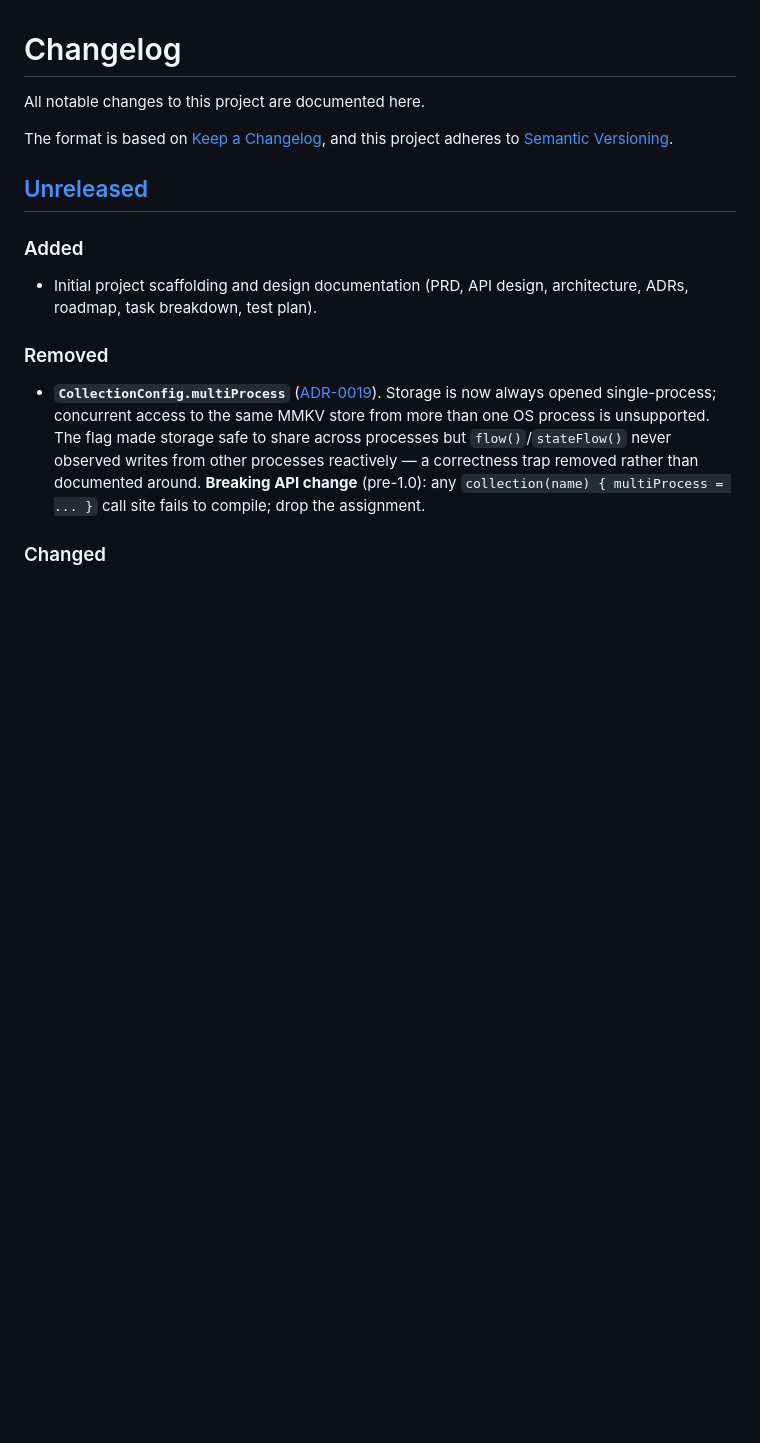
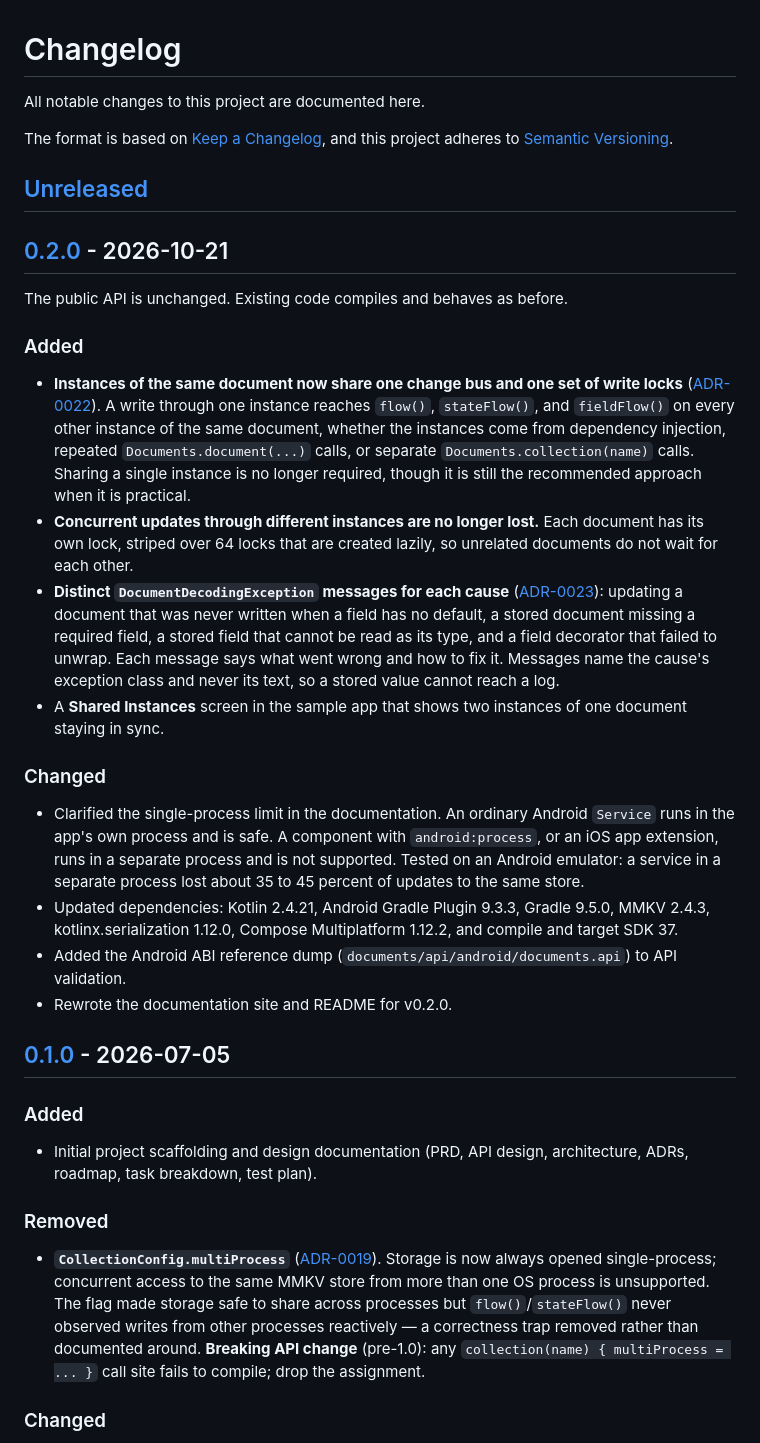
Before and after one commit to nomemmurrakh/documents, a Markdown page: docs/CHANGELOG.md, the part around one of its changes. Drawn GitHub-style; blank space fills up the shorter version.

Commit message:
Add 0.2.0 to the changelog
Moves the earlier entries under 0.1.0 and adds compare links.

Co-Authored-By: Claude Sonnet 5.5 <noreply@anthropic.com>

```diff
--- a/docs/CHANGELOG.md
+++ b/docs/CHANGELOG.md
@@ -6,6 +6,41 @@ The format is based on [Keep a Changelog](https://keepachangelog.com/en/1.1.0/),
 and this project adheres to [Semantic Versioning](https://semver.org/spec/v2.0.0.html).
 
 ## [Unreleased]
+
+## [0.2.0] - 2026-10-21
+
+The public API is unchanged. Existing code compiles and behaves as before.
+
+### Added
+- **Instances of the same document now share one change bus and one set of write locks**
+  ([ADR-0022](adr/0022-process-wide-store-runtime.md)). A write through one instance reaches
+  `flow()`, `stateFlow()`, and `fieldFlow()` on every other instance of the same document, whether
+  the instances come from dependency injection, repeated `Documents.document(...)` calls, or
+  separate `Documents.collection(name)` calls. Sharing a single instance is no longer required,
+  though it is still the recommended approach when it is practical.
+- **Concurrent updates through different instances are no longer lost.** Each document has its own
+  lock, striped over 64 locks that are created lazily, so unrelated documents do not wait for each
+  other.
+- **Distinct `DocumentDecodingException` messages for each cause**
+  ([ADR-0023](adr/0023-decoding-failure-messages.md)): updating a document that was never written
+  when a field has no default, a stored document missing a required field, a stored field that
+  cannot be read as its type, and a field decorator that failed to unwrap. Each message says what
+  went wrong and how to fix it. Messages name the cause's exception class and never its text, so a
+  stored value cannot reach a log.
+- A **Shared Instances** screen in the sample app that shows two instances of one document staying
+  in sync.
+
+### Changed
+- Clarified the single-process limit in the documentation. An ordinary Android `Service` runs in the
+  app's own process and is safe. A component with `android:process`, or an iOS app extension, runs
+  in a separate process and is not supported. Tested on an Android emulator: a service in a separate
+  process lost about 35 to 45 percent of updates to the same store.
+- Updated dependencies: Kotlin 2.4.21, Android Gradle Plugin 9.3.3, Gradle 9.5.0, MMKV 2.4.3,
+  kotlinx.serialization 1.12.0, Compose Multiplatform 1.12.2, and compile and target SDK 37.
+- Added the Android ABI reference dump (`documents/api/android/documents.api`) to API validation.
+- Rewrote the documentation site and README for v0.2.0.
+
+## [0.1.0] - 2026-07-05
 
 ### Added
 - Initial project scaffolding and design documentation (PRD, API design, architecture, ADRs,
```
Also changed, not shown: other parts of docs/CHANGELOG.md (+3 -1 lines).
